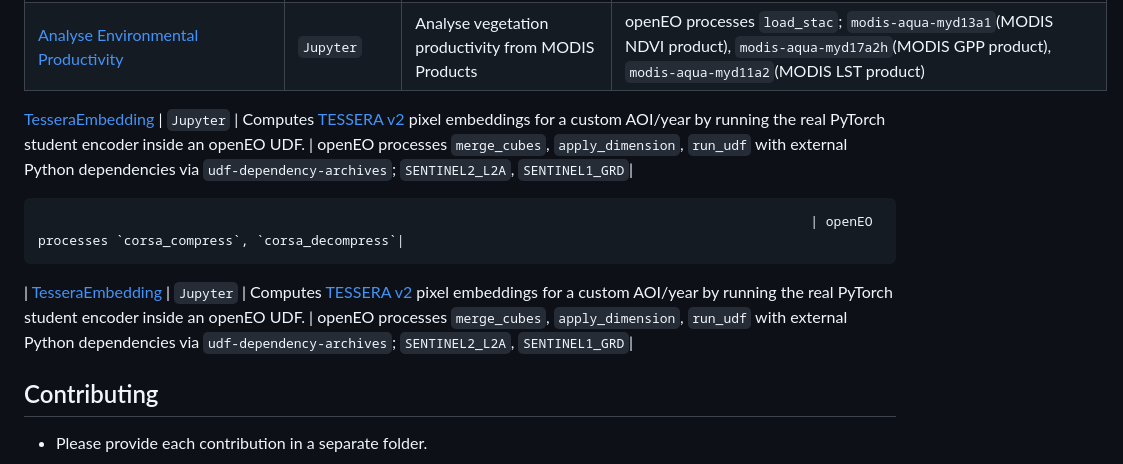
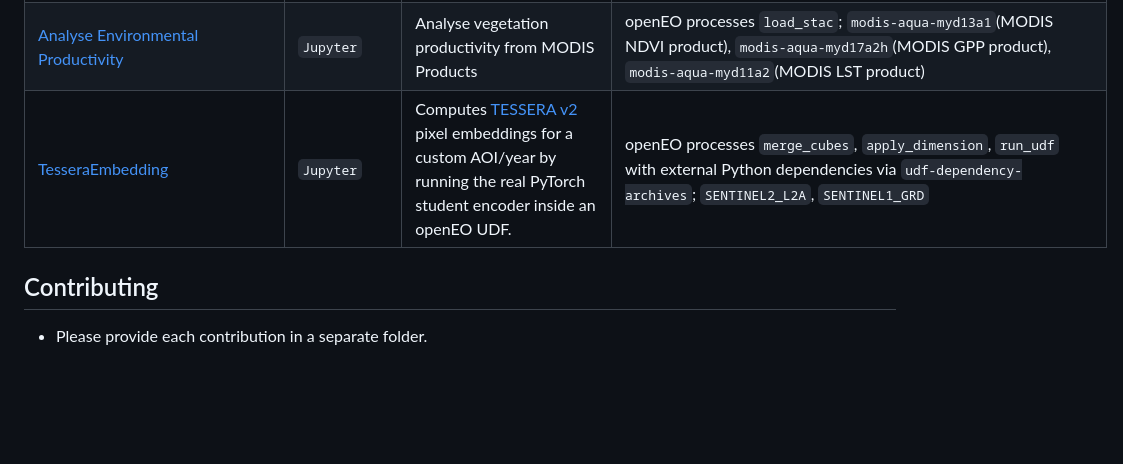
Before and after one commit to Open-EO/openeo-community-examples, a Markdown page: python/README.md, the part around the change. Rendered like a GitHub page; blank space fills up the shorter version.

```diff
--- a/python/README.md
+++ b/python/README.md
@@ -45,11 +45,9 @@ The `Demonstrates` column summarizes the key openEO functionality used in each c
 | [Access MODIS data in CDSE](./MODIS/MODIS_data_using_openEO.ipynb)                                    | `Jupyter`   | Access MODIS data using openEO                                                                                                                                              | openEO processes `load_stac`; `modis-aqua-myd11a2`|
 | [Analyse Carbon Dynamic](./MODIS/CarbonProduces.ipynb)                                    | `Jupyter`   | Exploring Carbon dynamics from MODIS product in CDSE                                                                                                                                         | openEO processes `load_stac`; `modis-aqua-myd13a1`(MODIS NDVI product), `modis-aqua-myd17a2h`(MODIS GPP product), `modis-aqua-myd15a2h`(MODIS LAI product)|
 | [Analyse Environmental Productivity](./MODIS/Environmental_productivity.ipynb)                                    | `Jupyter`   | Analyse vegetation productivity from MODIS Products                                                                                                                                              | openEO processes `load_stac`; `modis-aqua-myd13a1`(MODIS NDVI product), `modis-aqua-myd17a2h`(MODIS GPP product), `modis-aqua-myd11a2`(MODIS LST product)|
-
 [TesseraEmbedding](./TesseraEmbedding/)                       | `Jupyter`   | Computes [TESSERA v2](https://github.com/ucam-eo/tessera) pixel embeddings for a custom AOI/year by running the real PyTorch student encoder inside an openEO UDF.                                                            | openEO processes `merge_cubes`, `apply_dimension`, `run_udf` with external Python dependencies via `udf-dependency-archives`; `SENTINEL2_L2A`, `SENTINEL1_GRD`|
 
-                                                                                                       | openEO processes `corsa_compress`, `corsa_decompress`|
-| [TesseraEmbedding](./TesseraEmbedding/)                       | `Jupyter`   | Computes [TESSERA v2](https://github.com/ucam-eo/tessera) pixel embeddings for a custom AOI/year by running the real PyTorch student encoder inside an openEO UDF.                                                            | openEO processes `merge_cubes`, `apply_dimension`, `run_udf` with external Python dependencies via `udf-dependency-archives`; `SENTINEL2_L2A`, `SENTINEL1_GRD`|
+
 
 ## Contributing
 
```
